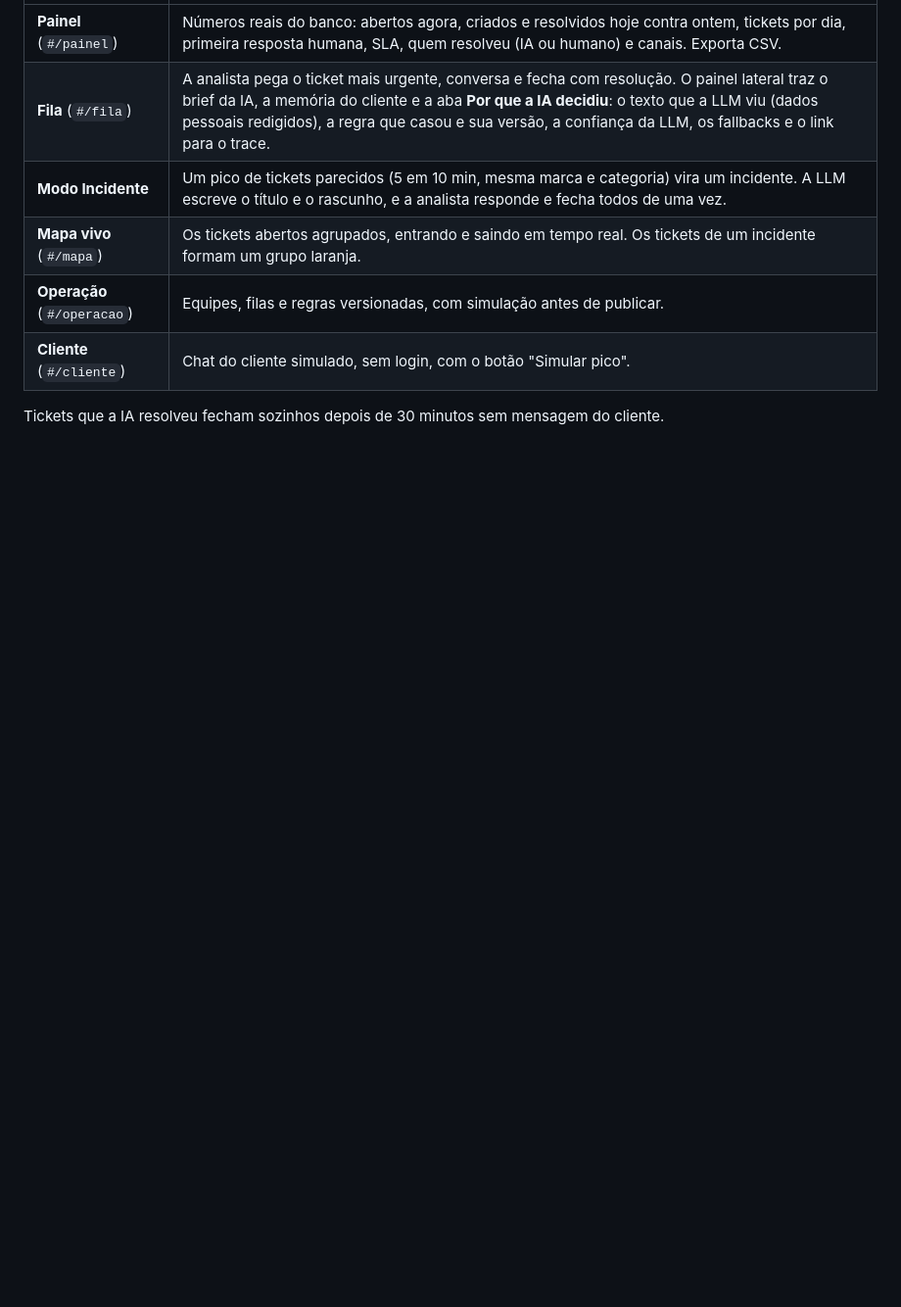
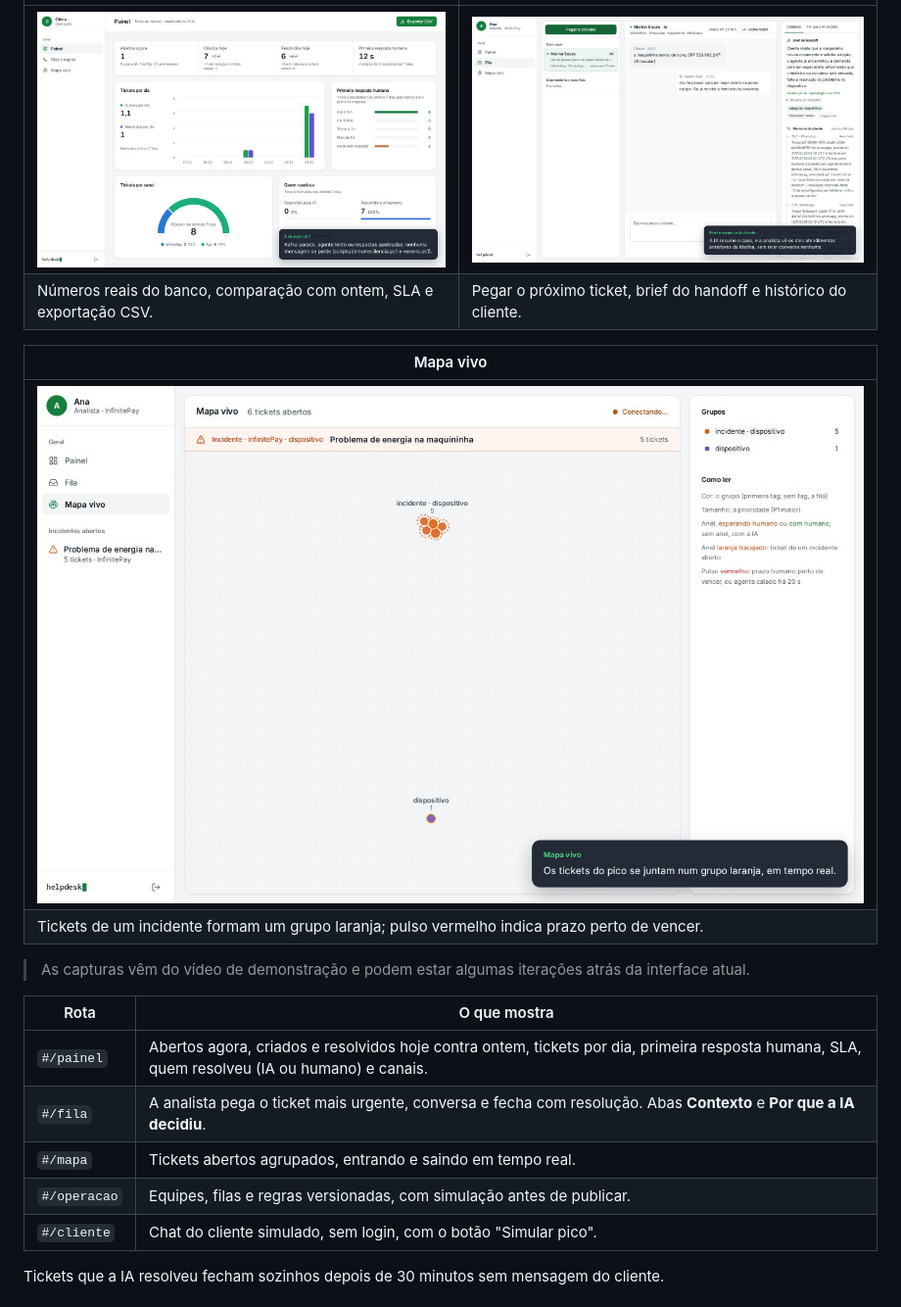
Before and after one commit to Lucas-Andrade-Silva/caseCloudWalk, a Markdown page: README.md, the part around one of its changes. Shown at 98% size. Drawn GitHub-style; pictures changed too: docs/assets/fila-analista.png (added), docs/assets/mapa-vivo.png (added), docs/assets/painel.png (added); blank space fills up the shorter version.

```diff
--- a/README.md
+++ b/README.md
@@ -18,10 +47,22 @@ agente simulado -> Kafka -> broker -> api (como usuário bot)
 |---|---|
-| **Painel** (`#/painel`) | Números reais do banco: abertos agora, criados e resolvidos hoje contra ontem, tickets por dia, primeira resposta humana, SLA, quem resolveu (IA ou humano) e canais. Exporta CSV. |
-| **Fila** (`#/fila`) | A analista pega o ticket mais urgente, conversa e fecha com resolução. O painel lateral traz o brief da IA, a memória do cliente e a aba **Por que a IA decidiu**: o texto que a LLM viu (dados pessoais redigidos), a regra que casou e sua versão, a confiança da LLM, os fallbacks e o link para o trace. |
-| **Modo Incidente** | Um pico de tickets parecidos (5 em 10 min, mesma marca e categoria) vira um incidente. A LLM escreve o título e o rascunho, e a analista responde e fecha todos de uma vez. |
-| **Mapa vivo** (`#/mapa`) | Os tickets abertos agrupados, entrando e saindo em tempo real. Os tickets de um incidente formam um grupo laranja. |
-| **Operação** (`#/operacao`) | Equipes, filas e regras versionadas, com simulação antes de publicar. |
-| **Cliente** (`#/cliente`) | Chat do cliente simulado, sem login, com o botão "Simular pico". |
+| ![Painel com tickets por dia, primeira resposta humana e canais](docs/assets/painel.png) | ![Fila da analista com brief da IA e memória do cliente](docs/assets/fila-analista.png) |
+| Números reais do banco, comparação com ontem, SLA e exportação CSV. | Pegar o próximo ticket, brief do handoff e histórico do cliente. |
+
+| Mapa vivo |
+|---|
+| ![Mapa vivo com um incidente agrupado em laranja](docs/assets/mapa-vivo.png) |
+| Tickets de um incidente formam um grupo laranja; pulso vermelho indica prazo perto de vencer. |
+
+> As capturas vêm do vídeo de demonstração e podem estar algumas iterações atrás da
+> interface atual.
+
+| Rota | O que mostra |
+|---|---|
+| `#/painel` | Abertos agora, criados e resolvidos hoje contra ontem, tickets por dia, primeira resposta humana, SLA, quem resolveu (IA ou humano) e canais. |
+| `#/fila` | A analista pega o ticket mais urgente, conversa e fecha com resolução. Abas **Contexto** e **Por que a IA decidiu**. |
+| `#/mapa` | Tickets abertos agrupados, entrando e saindo em tempo real. |
+| `#/operacao` | Equipes, filas e regras versionadas, com simulação antes de publicar. |
+| `#/cliente` | Chat do cliente simulado, sem login, com o botão "Simular pico". |
 
 Tickets que a IA resolveu fecham sozinhos depois de 30 minutos sem mensagem do cliente.
 
```
Also changed, not shown: other parts of README.md (+177 -90 lines), docs/ARQUITETURA.md (added, +236 -0 lines), docs/assets/cloudwalk-symbol.png (added).
